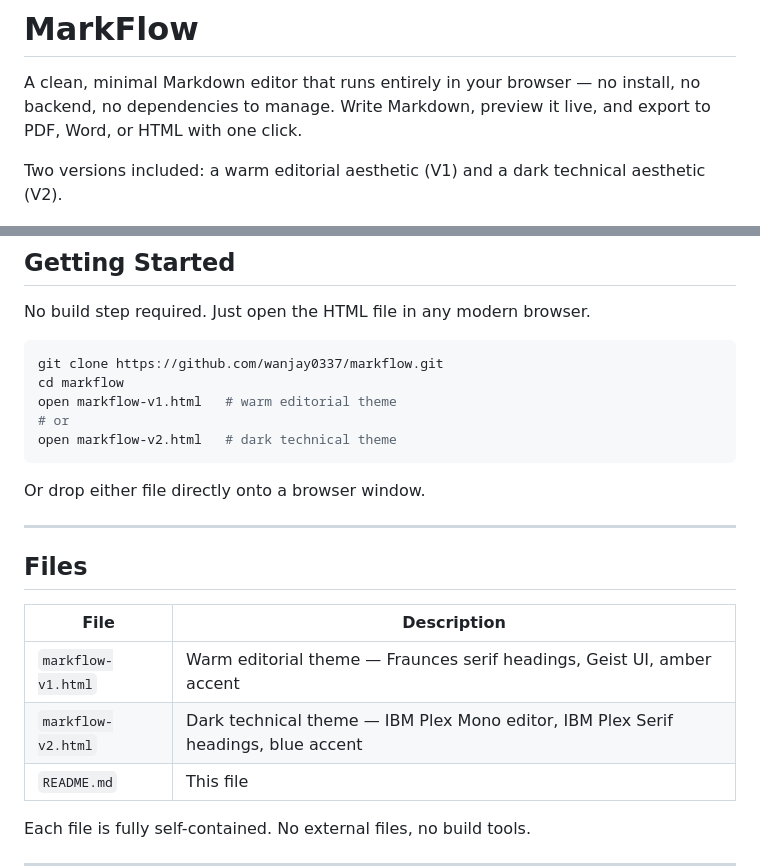
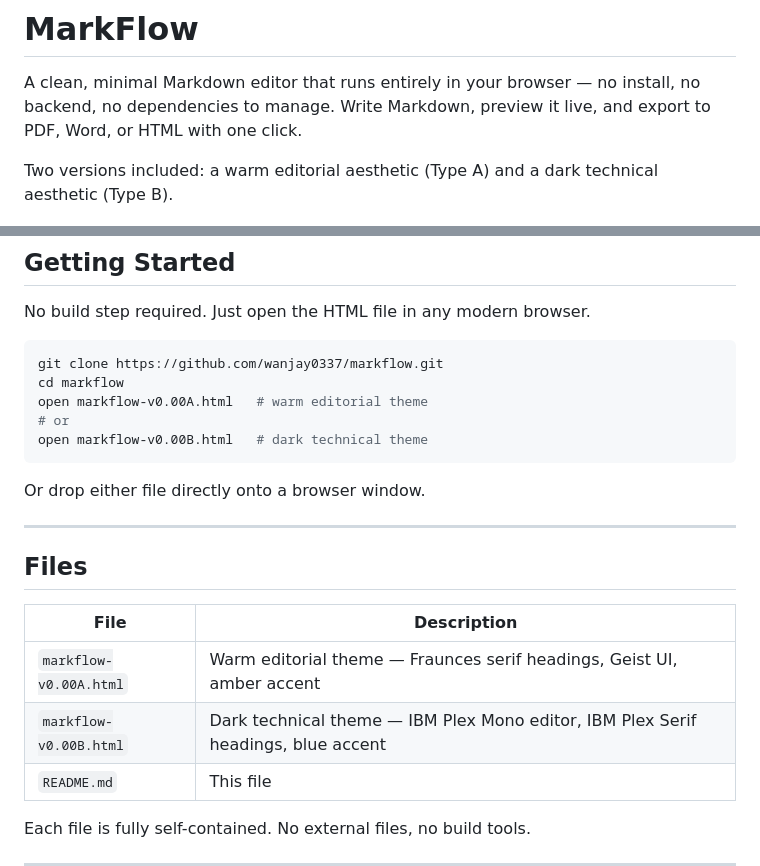
Before and after one commit to wanjay0337/markflow, a Markdown page: README.md, 2 parts joined by grey strips. Drawn GitHub-style.

Commit message:
Update theme version names in README.md

````diff
--- a/README.md
+++ b/README.md
@@ -2,7 +2,7 @@
 
 A clean, minimal Markdown editor that runs entirely in your browser — no install, no backend, no dependencies to manage. Write Markdown, preview it live, and export to PDF, Word, or HTML with one click.
 
-Two versions included: a warm editorial aesthetic (V1) and a dark technical aesthetic (V2).
+Two versions included: a warm editorial aesthetic (Type A) and a dark technical aesthetic (Type B).
 
 ![MarkFlow Screenshot](screenshot.png)
 
@@ -31,9 +31,9 @@ No build step required. Just open the HTML file in any modern browser.
 ```bash
 git clone https://github.com/wanjay0337/markflow.git
 cd markflow
-open markflow-v1.html   # warm editorial theme
+open markflow-v0.00A.html   # warm editorial theme
 # or
-open markflow-v2.html   # dark technical theme
+open markflow-v0.00B.html   # dark technical theme
 ```
 
 Or drop either file directly onto a browser window.
@@ -44,8 +44,8 @@ Or drop either file directly onto a browser window.
 
 | File | Description |
 |------|-------------|
-| `markflow-v1.html` | Warm editorial theme — Fraunces serif headings, Geist UI, amber accent |
-| `markflow-v2.html` | Dark technical theme — IBM Plex Mono editor, IBM Plex Serif headings, blue accent |
+| `markflow-v0.00A.html` | Warm editorial theme — Fraunces serif headings, Geist UI, amber accent |
+| `markflow-v0.00B.html` | Dark technical theme — IBM Plex Mono editor, IBM Plex Serif headings, blue accent |
 | `README.md` | This file |
 
 Each file is fully self-contained. No external files, no build tools.
````
